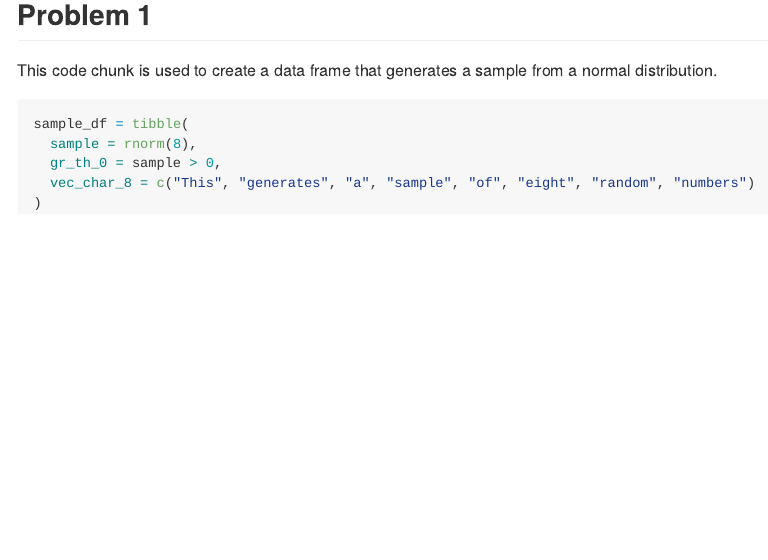
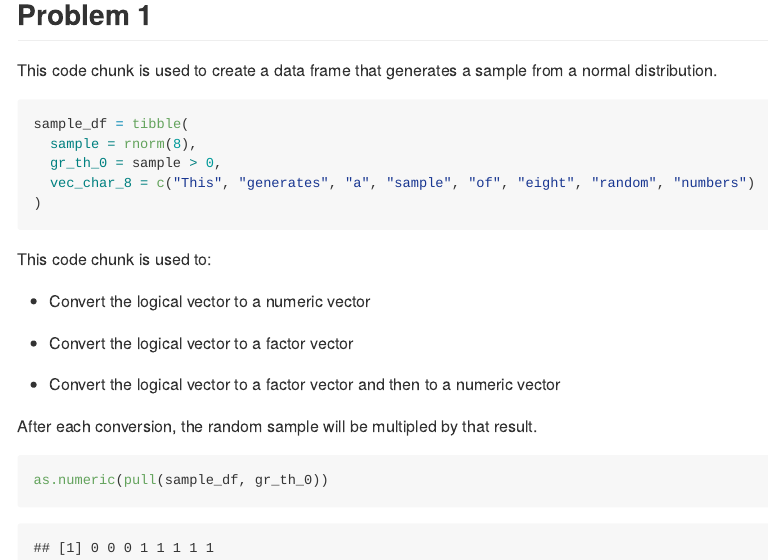
Before and after one commit to sunlk123/p8105_hw1_lk2761, an R Markdown document (p8105_hw1_lk2761.Rmd): the page in a window 1100 px wide, from 160 px down. The pictures show the output file p8105_hw1_lk2761.md that the author committed with the source, drawn offline in the style of GitHub.

Commit message:
added new text for the second code chunk that will convert the logical vector into other variable types

````diff
--- a/p8105_hw1_lk2761.Rmd
+++ b/p8105_hw1_lk2761.Rmd
@@ -23,3 +23,19 @@ sample_df = tibble(
 )
 
 ```
+
+This code chunk is used to:
+
+  * Convert the logical vector to a numeric vector
+
+  * Convert the logical vector to a factor vector
+
+  * Convert the logical vector to a factor vector and then to a numeric vector
+
+After each conversion, the random sample will be multipled by that result.
+
+```{r converting logical vector to other variable types}
+
+as.numeric(pull(sample_df, gr_th_0))
+
+```
````
Also changed, not shown: p8105_hw1_lk2761.md.
